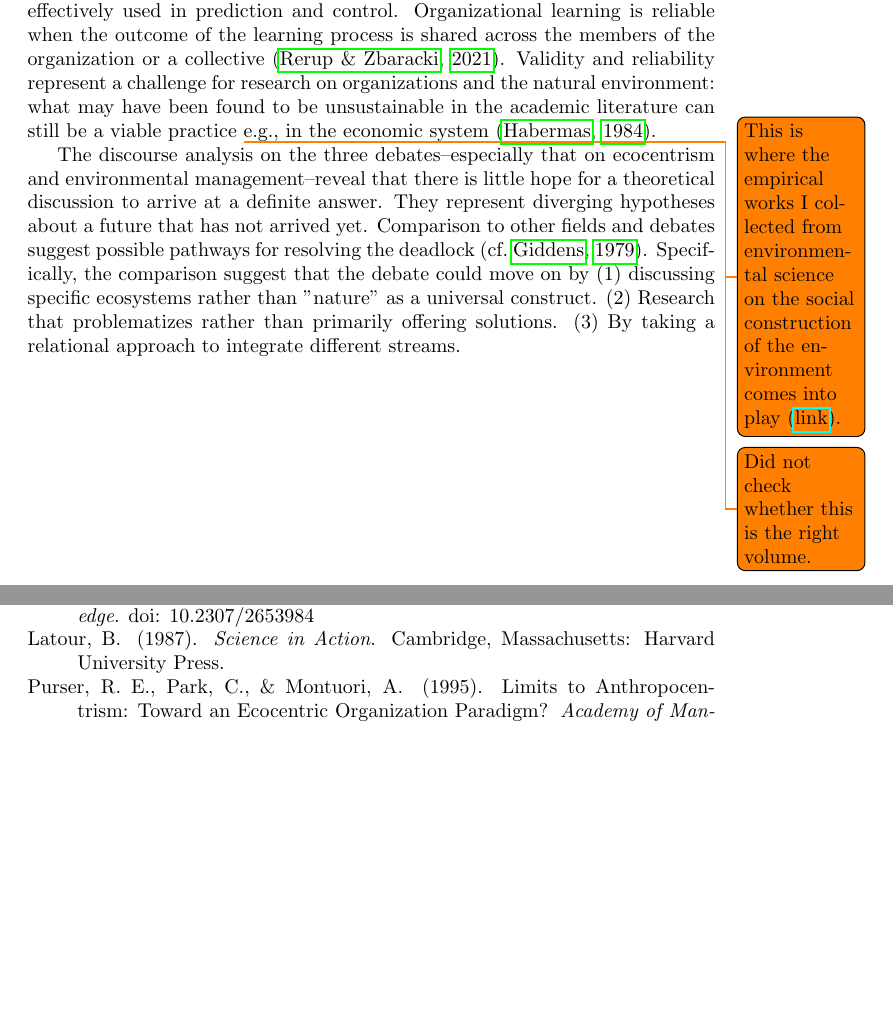
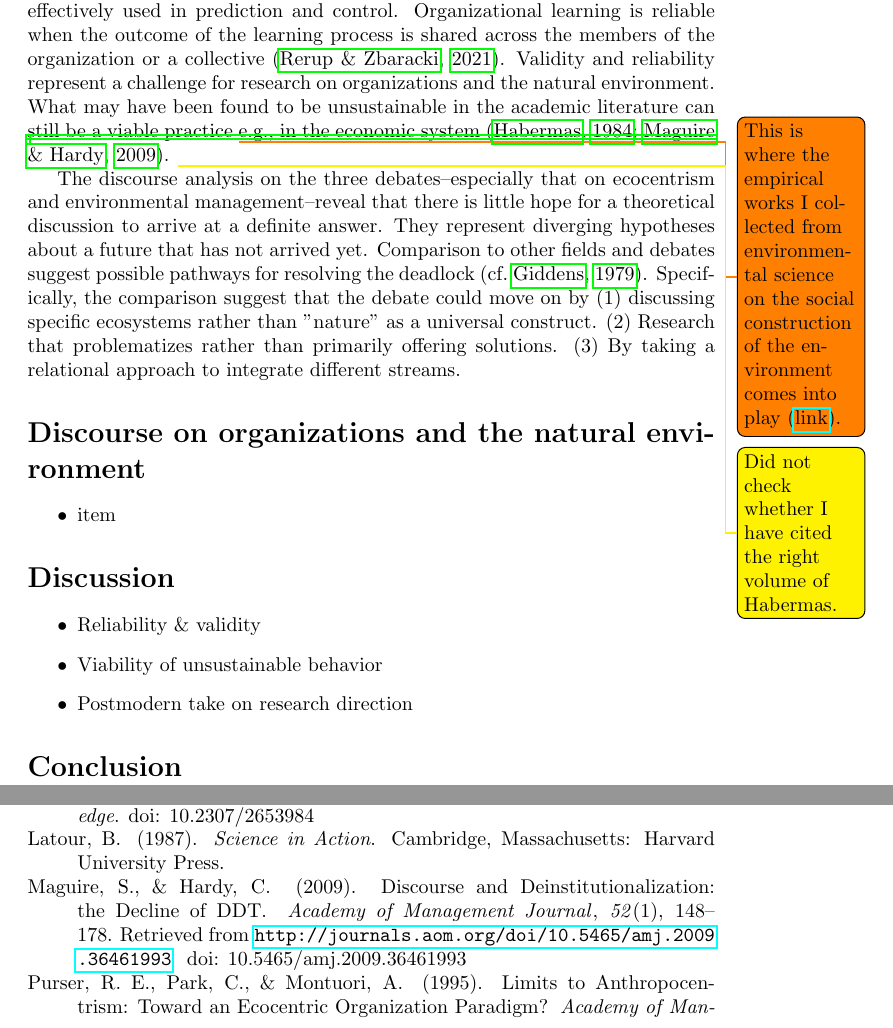
Before and after one commit to julianbarg/blurbs, a LaTeX document (2020-02-04/main.tex, which reads 2020-02-04/bibliography.bib): two parts of pages 2 and 3 of 4, joined at a grey line, cut so that both start at the same text, the shorter picture padded with empty space. Compiled offline with pdfLaTeX.

Commit message:
Added some todo items.

```diff
--- a/2020-02-04/bibliography.bib
+++ b/2020-02-04/bibliography.bib
@@ -142,3 +145,16 @@
+	doi = {10.5465/amj.2009.36461993},
+	file = {:home/julian/Documents/Mendeley Desktop/Maguire, Hardy/Maguire, Hardy{\_}2009.pdf:pdf},
+	issn = {0001-4273},
+	journal = {Academy of Management Journal},
+	mendeley-groups = {Theories/Small T theories/Industry,ToDo},
+	number = {1},
+	pages = {148--178},
+	title = {{Discourse and Deinstitutionalization: the Decline of DDT}},
+	url = {http://journals.aom.org/doi/10.5465/amj.2009.36461993},
+	volume = {52},
+	year = {2009}
+}
+
 @article{Purser1995,
 	annote = {A fascinating, deep, and ultimately completely irrelevant discussion of the intricacies of ecology that completely misses the point of human agency. An enviably naive article?
 
--- a/2020-02-04/main.tex
+++ b/2020-02-04/main.tex
@@ -32,10 +32,10 @@
 	% For example, the research of the IPCC is valid, as it produces correct prediction on temperature and weather changes.
 	Organizational learning is reliable when the outcome of the learning process is shared across the members of the organization or a collective \citep{Rerup2021}.
 	% Climate denial in the Trump administration is an example of lack of reliability of knowledge.
-	Validity and reliability represent a challenge for research on organizations and the natural environment: what may have been found to be unsustainable in the academic literature can still be a viable practice
+	Validity and reliability represent a challenge for research on organizations and the natural environment. What may have been found to be unsustainable in the academic literature can still be a viable practice
 	\todo{This is where the empirical works I collected from environmental science on the social construction of the environment comes into play (\wikilink).}
-	e.g., in the economic system \citep{Habermas1984}.
-	\todo{Did not check whether this is the right volume.}
+	e.g., in the economic system \citep{Maguire2009,Habermas1984}.
+	\todo[color=yellow]{Did not check whether I have cited the right volume of Habermas.}
 
 	The discourse analysis on the three debates--especially that on ecocentrism and environmental management--reveal that there is little hope for a theoretical discussion to arrive at a definite answer. They represent diverging hypotheses about a future that has not arrived yet. Comparison to other fields and debates suggest possible pathways for resolving the deadlock \citep[cf.][]{Giddens1979a}. Specifically, the comparison suggest that the debate could move on by (1) discussing specific ecosystems rather than "nature" as a universal construct. (2) Research that problematizes rather than primarily offering solutions. (3) By taking a relational approach to integrate different streams.
 
@@ -44,8 +44,21 @@
 	% Our suggestion is for research on organizations and the natural environment to adopt a more \textit{realistic} perspective on the environment. This \textit{realistic approach} involved (1) research
 	% (2) Research that problematizes . (3) A relational approach
 
-	% Based on these three points, our research agenda postulates that (1) research should focus on specific local
-	% rather than an imagined
+	\section*{Discourse on organizations and the natural environment}
+
+	\begin{itemize}
+		\item item
+	\end{itemize}
+
+	\section*{Discussion}
+
+	\begin{itemize}
+		\item Reliability \& validity
+		\item Viability of unsustainable behavior
+		\item Postmodern take on research direction
+	\end{itemize}
+
+	\section*{Conclusion}
 
 	\clearpage
 	\bibliography{bibliography}
```
Also changed, not shown: 2020-02-04/main.pdf, 2020-02-04/bibliography.bib (3 more changed lines).
